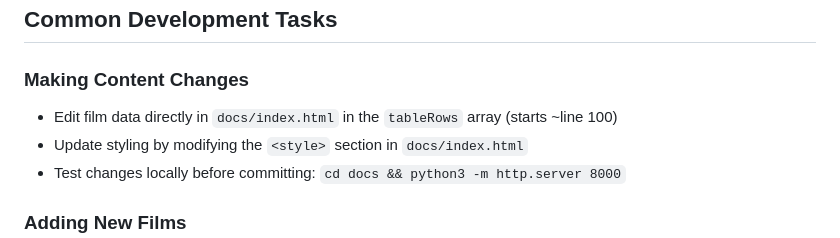
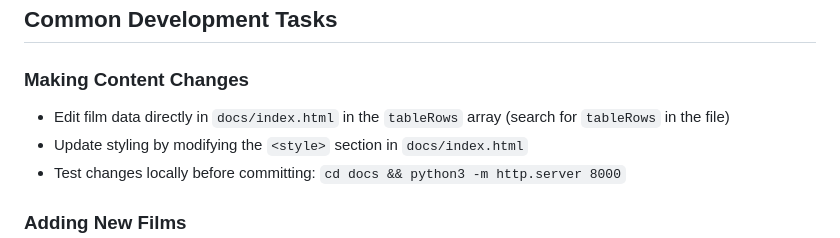
Before and after one commit to rockminster/Top-films, a Markdown page: .github/copilot-instructions.md, the part around the change. GitHub-like rendering.

Commit message:
Update .github/copilot-instructions.md
Co-authored-by: Copilot <175728472+Copilot@users.noreply.github.com>

```diff
--- a/.github/copilot-instructions.md
+++ b/.github/copilot-instructions.md
@@ -79,7 +79,7 @@ Always reference these instructions first and fallback to search or bash command
 ## Common Development Tasks
 
 ### Making Content Changes
-- Edit film data directly in `docs/index.html` in the `tableRows` array (starts ~line 100)
+- Edit film data directly in `docs/index.html` in the `tableRows` array (search for `tableRows` in the file)
 - Update styling by modifying the `<style>` section in `docs/index.html`
 - Test changes locally before committing: `cd docs && python3 -m http.server 8000`
 
```
